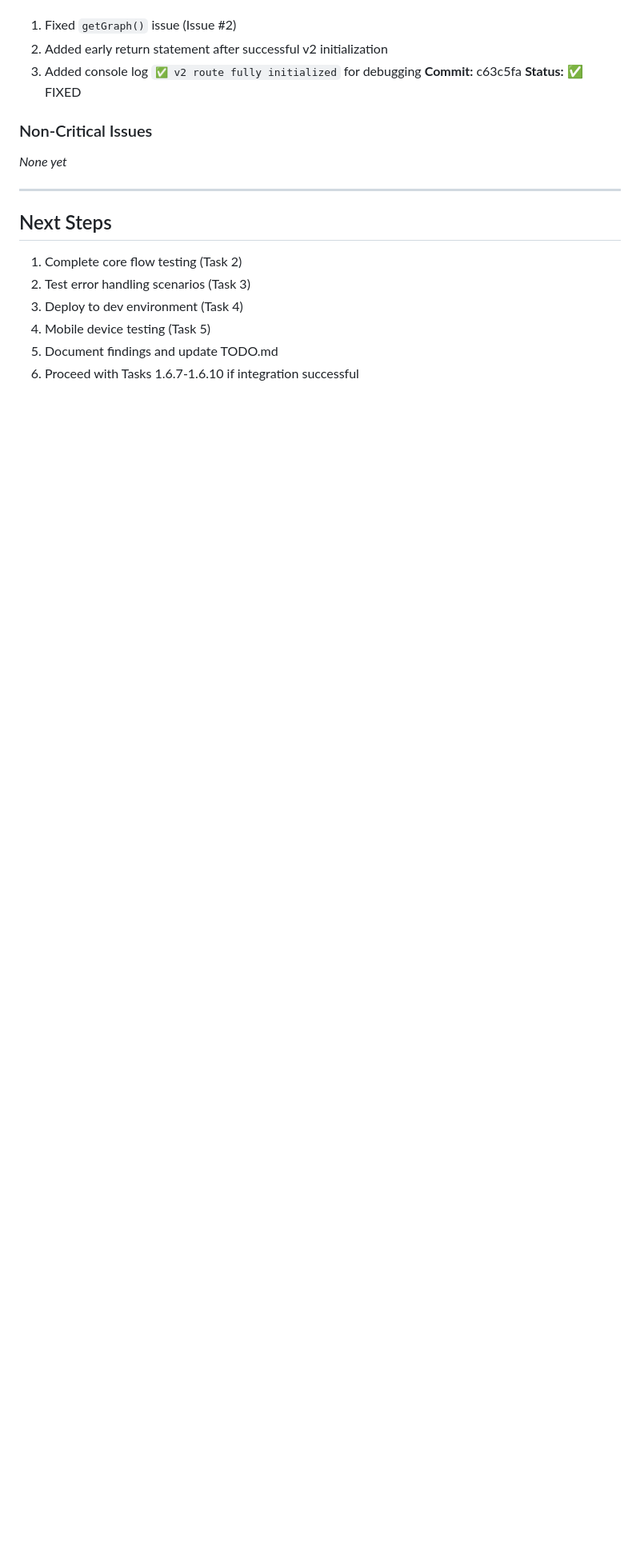
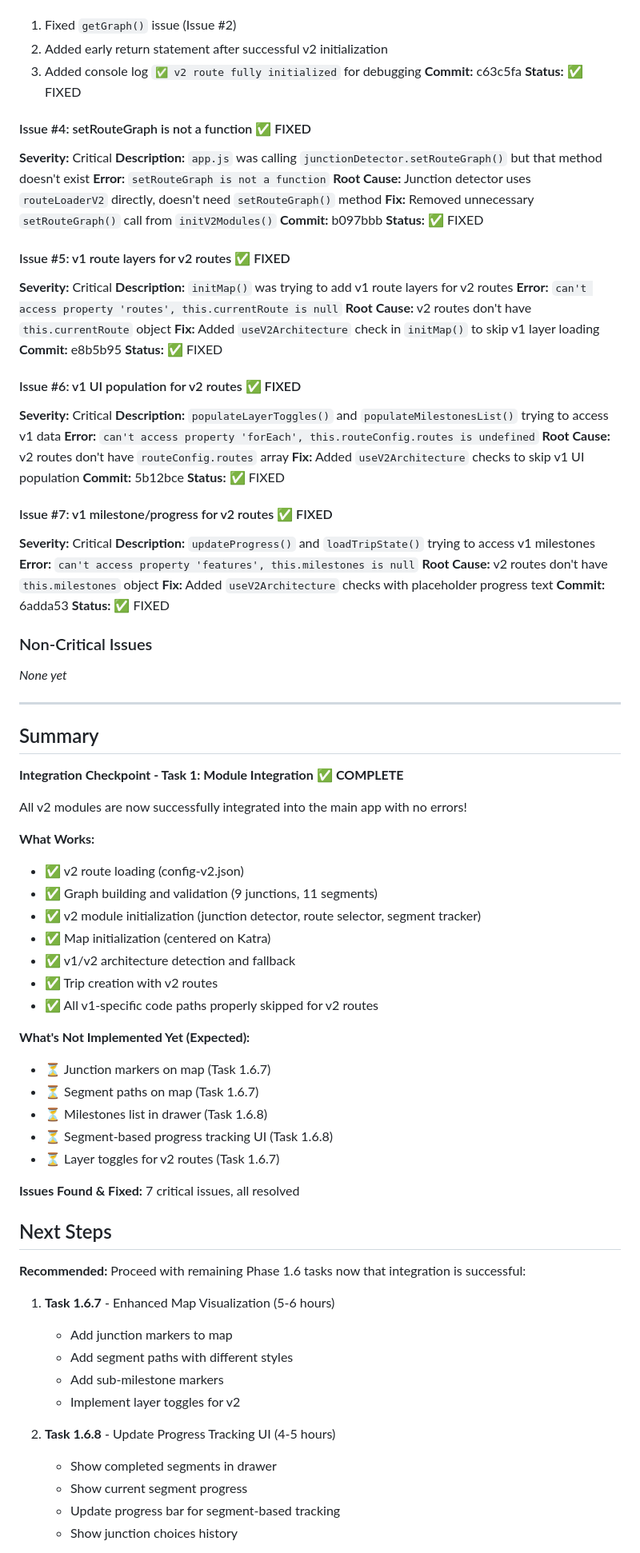
Before and after one commit to u99119/maya-trips, a Markdown page: docs/INTEGRATION-TEST-LOG.md, the part around one of its changes. Shown at 80% size. Drawn GitHub-style; blank space fills up the shorter version.

Commit message:
Integration Checkpoint - Task 1 COMPLETE ✅
Successfully integrated all v2 modules into main app:
- v2 route loading working (9 junctions, 11 segments)
- Graph building and validation working
- All v2 modules initialized (junction detector, route selector, segment tracker)
- Map initialization working (centered on Katra)
- Trip creation with v2 routes working
- All v1-specific code paths properly skipped for v2 routes

Fixed 7 critical issues during integration:
1. Route config loading (config-v2.json)
2. Missing getGraph() method
3. Unwanted v1 fallback
4. Missing setRouteGraph() method
5. v1 route layers for v2 routes
6. v1 UI population for v2 routes
7. v1 milestone/progress for v2 routes

Ready to proceed with Tasks 1.6.7-1.6.10

```diff
--- a/docs/INTEGRATION-TEST-LOG.md
+++ b/docs/INTEGRATION-TEST-LOG.md
@@ -164,16 +166,84 @@
 **Commit:** c63c5fa
 **Status:** ✅ FIXED
 
+#### Issue #4: setRouteGraph is not a function ✅ FIXED
+**Severity:** Critical
+**Description:** `app.js` was calling `junctionDetector.setRouteGraph()` but that method doesn't exist
+**Error:** `setRouteGraph is not a function`
+**Root Cause:** Junction detector uses `routeLoaderV2` directly, doesn't need `setRouteGraph()` method
+**Fix:** Removed unnecessary `setRouteGraph()` call from `initV2Modules()`
+**Commit:** b097bbb
+**Status:** ✅ FIXED
+
+#### Issue #5: v1 route layers for v2 routes ✅ FIXED
+**Severity:** Critical
+**Description:** `initMap()` was trying to add v1 route layers for v2 routes
+**Error:** `can't access property 'routes', this.currentRoute is null`
+**Root Cause:** v2 routes don't have `this.currentRoute` object
+**Fix:** Added `useV2Architecture` check in `initMap()` to skip v1 layer loading
+**Commit:** e8b5b95
+**Status:** ✅ FIXED
+
+#### Issue #6: v1 UI population for v2 routes ✅ FIXED
+**Severity:** Critical
+**Description:** `populateLayerToggles()` and `populateMilestonesList()` trying to access v1 data
+**Error:** `can't access property 'forEach', this.routeConfig.routes is undefined`
+**Root Cause:** v2 routes don't have `routeConfig.routes` array
+**Fix:** Added `useV2Architecture` checks to skip v1 UI population
+**Commit:** 5b12bce
+**Status:** ✅ FIXED
+
+#### Issue #7: v1 milestone/progress for v2 routes ✅ FIXED
+**Severity:** Critical
+**Description:** `updateProgress()` and `loadTripState()` trying to access v1 milestones
+**Error:** `can't access property 'features', this.milestones is null`
+**Root Cause:** v2 routes don't have `this.milestones` object
+**Fix:** Added `useV2Architecture` checks with placeholder progress text
+**Commit:** 6adda53
+**Status:** ✅ FIXED
+
 ### Non-Critical Issues
 *None yet*
 
 ---
 
+## Summary
+
+**Integration Checkpoint - Task 1: Module Integration** ✅ **COMPLETE**
+
+All v2 modules are now successfully integrated into the main app with no errors!
+
+**What Works:**
+- ✅ v2 route loading (config-v2.json)
+- ✅ Graph building and validation (9 junctions, 11 segments)
+- ✅ v2 module initialization (junction detector, route selector, segment tracker)
+- ✅ Map initialization (centered on Katra)
+- ✅ v1/v2 architecture detection and fallback
+- ✅ Trip creation with v2 routes
+- ✅ All v1-specific code paths properly skipped for v2 routes
+
+**What's Not Implemented Yet (Expected):**
+- ⏳ Junction markers on map (Task 1.6.7)
+- ⏳ Segment paths on map (Task 1.6.7)
+- ⏳ Milestones list in drawer (Task 1.6.8)
+- ⏳ Segment-based progress tracking UI (Task 1.6.8)
+- ⏳ Layer toggles for v2 routes (Task 1.6.7)
+
+**Issues Found & Fixed:** 7 critical issues, all resolved
+
 ## Next Steps
 
-1. Complete core flow testing (Task 2)
-2. Test error handling scenarios (Task 3)
-3. Deploy to dev environment (Task 4)
-4. Mobile device testing (Task 5)
-5. Document findings and update TODO.md
-6. Proceed with Tasks 1.6.7-1.6.10 if integration successful
+**Recommended:** Proceed with remaining Phase 1.6 tasks now that integration is successful:
+
+1. **Task 1.6.7** - Enhanced Map Visualization (5-6 hours)
+   - Add junction markers to map
+   - Add segment paths with different styles
+   - Add sub-milestone markers
+   - Implement layer toggles for v2
+
+2. **Task 1.6.8** - Update Progress Tracking UI (4-5 hours)
+   - Show completed segments in drawer
+   - Show current segment progress
+   - Update progress bar for segment-based tracking
+   - Show junction choices history
+
```
Also changed, not shown: other parts of docs/INTEGRATION-TEST-LOG.md (+24 -8 lines).
